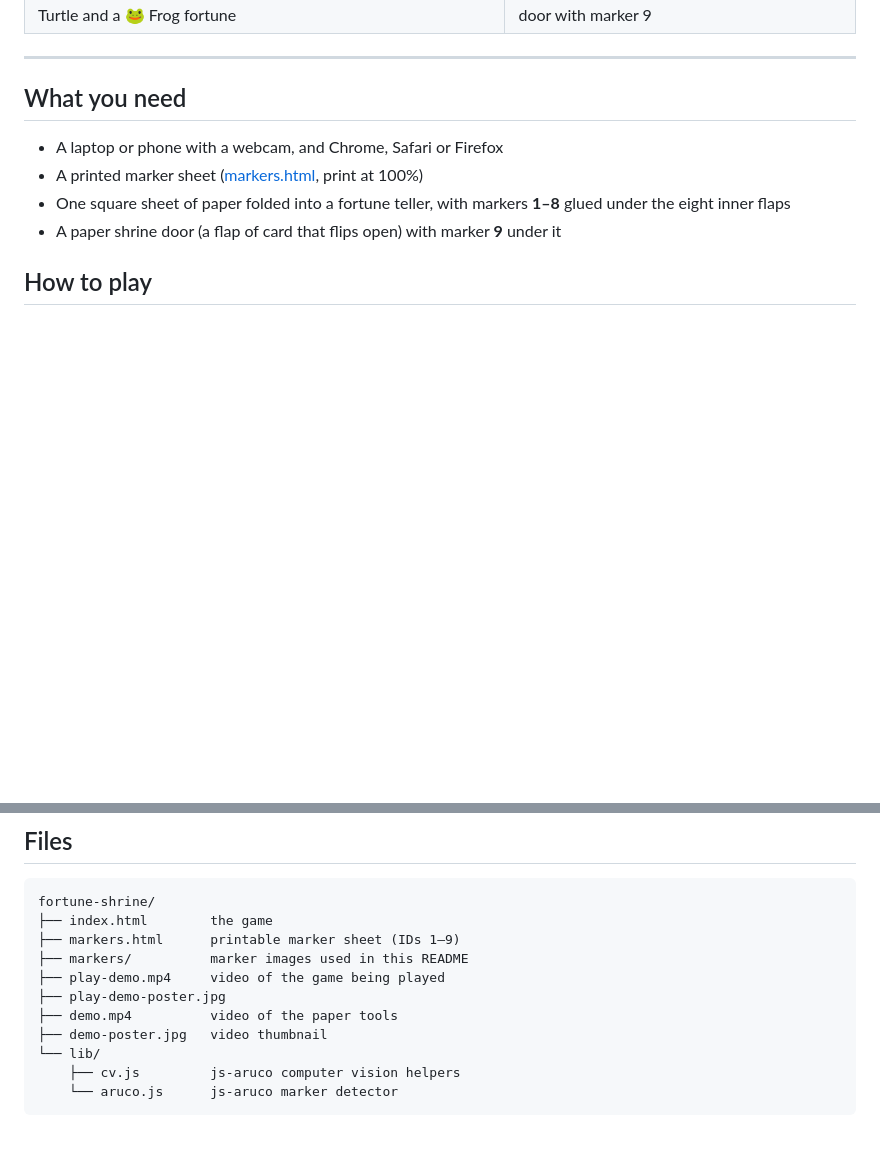
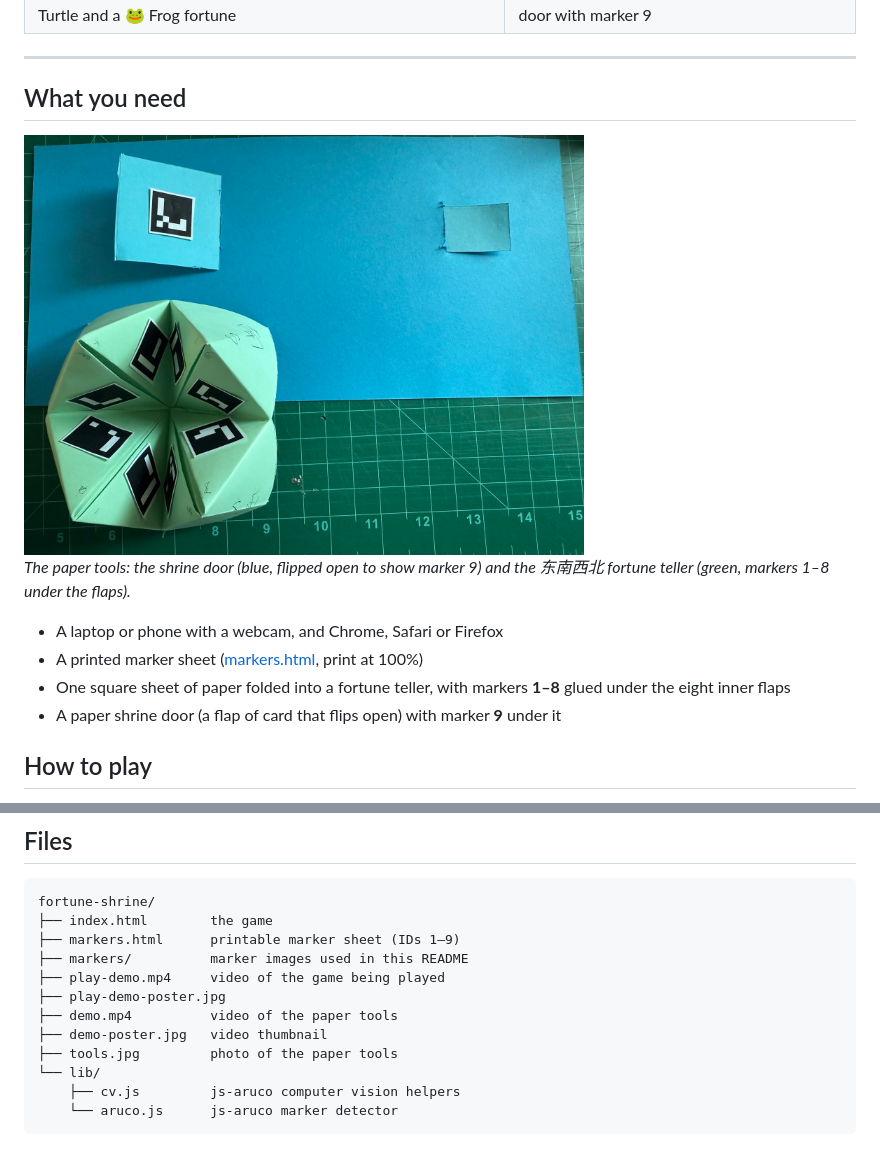
Before and after one commit to Marie-6/fun-games, a Markdown page: fortune-shrine/README.md, 2 parts joined by grey strips. GitHub-like rendering; pictures changed too: fortune-shrine/tools.jpg (added); blank space fills up the shorter version.

Commit message:
Fortune Shrine: Add a photo of the paper tools
Shows the shrine door with marker 9 and the 东南西北 fortune teller with markers 1-8. Converted from HEIC to JPG with the location data removed. Shown in both READMEs.

Co-Authored-By: Claude Opus 5.5 <noreply@anthropic.com>

```diff
--- a/fortune-shrine/README.md
+++ b/fortune-shrine/README.md
@@ -20,6 +20,11 @@ Everyone already knows how to use a fortune teller, so there is nothing new to l
 ---
 
 ## What you need
+
+<img src="tools.jpg" width="560" alt="The two paper tools on a cutting mat: a blue card with the shrine door flipped open showing marker 9, and a green paper fortune teller with markers 1 to 8 under its flaps.">
+
+*The paper tools: the shrine door (blue, flipped open to show marker 9) and the 东南西北 fortune teller (green, markers 1–8 under the flaps).*
+
 
 - A laptop or phone with a webcam, and Chrome, Safari or Firefox
 - A printed marker sheet ([markers.html](https://marie-6.github.io/fun-games/fortune-shrine/markers.html), print at 100%)
@@ -179,6 +184,7 @@ fortune-shrine/
 ├── play-demo-poster.jpg
 ├── demo.mp4          video of the paper tools
 ├── demo-poster.jpg   video thumbnail
+├── tools.jpg         photo of the paper tools
 └── lib/
     ├── cv.js         js-aruco computer vision helpers
     └── aruco.js      js-aruco marker detector
```
Also changed, not shown: README.md (+2 -0 lines).
